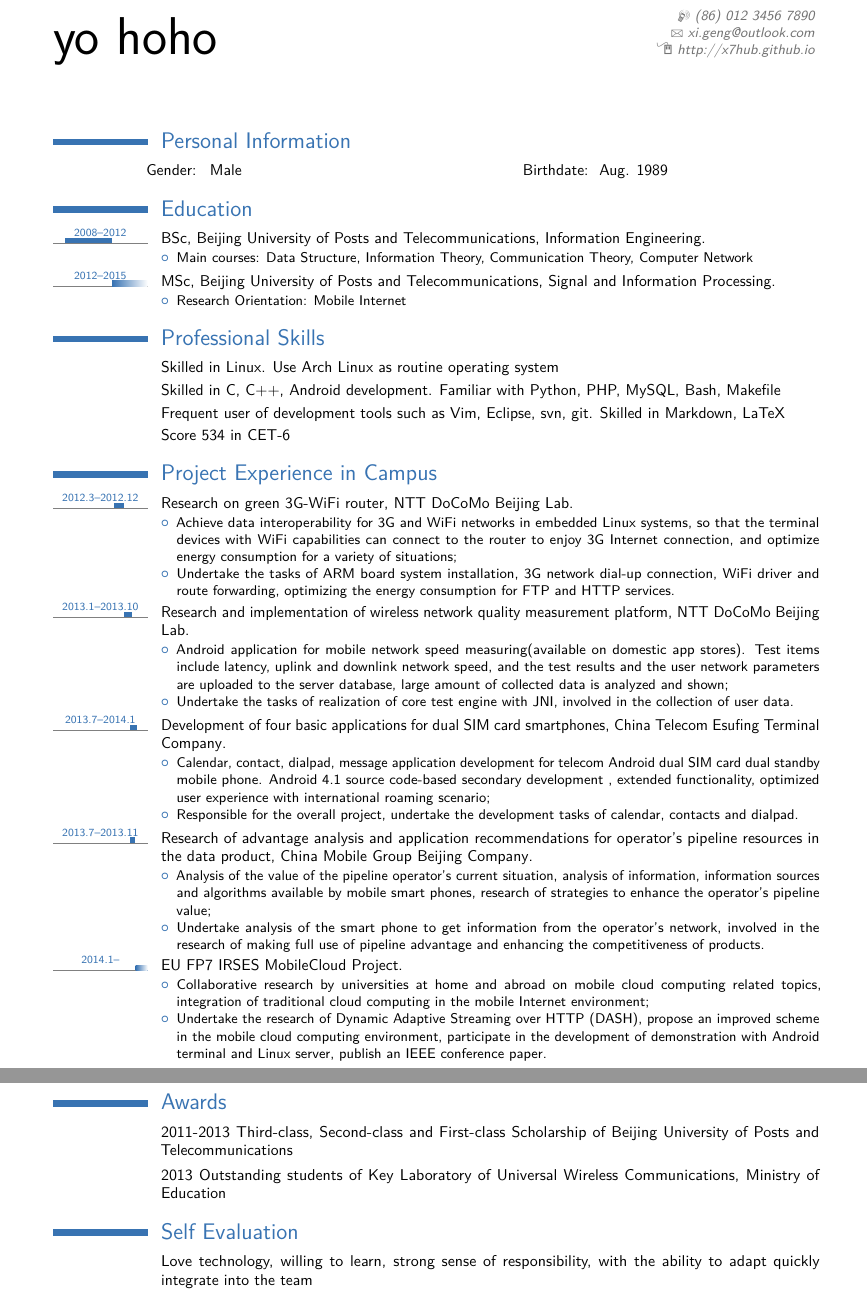
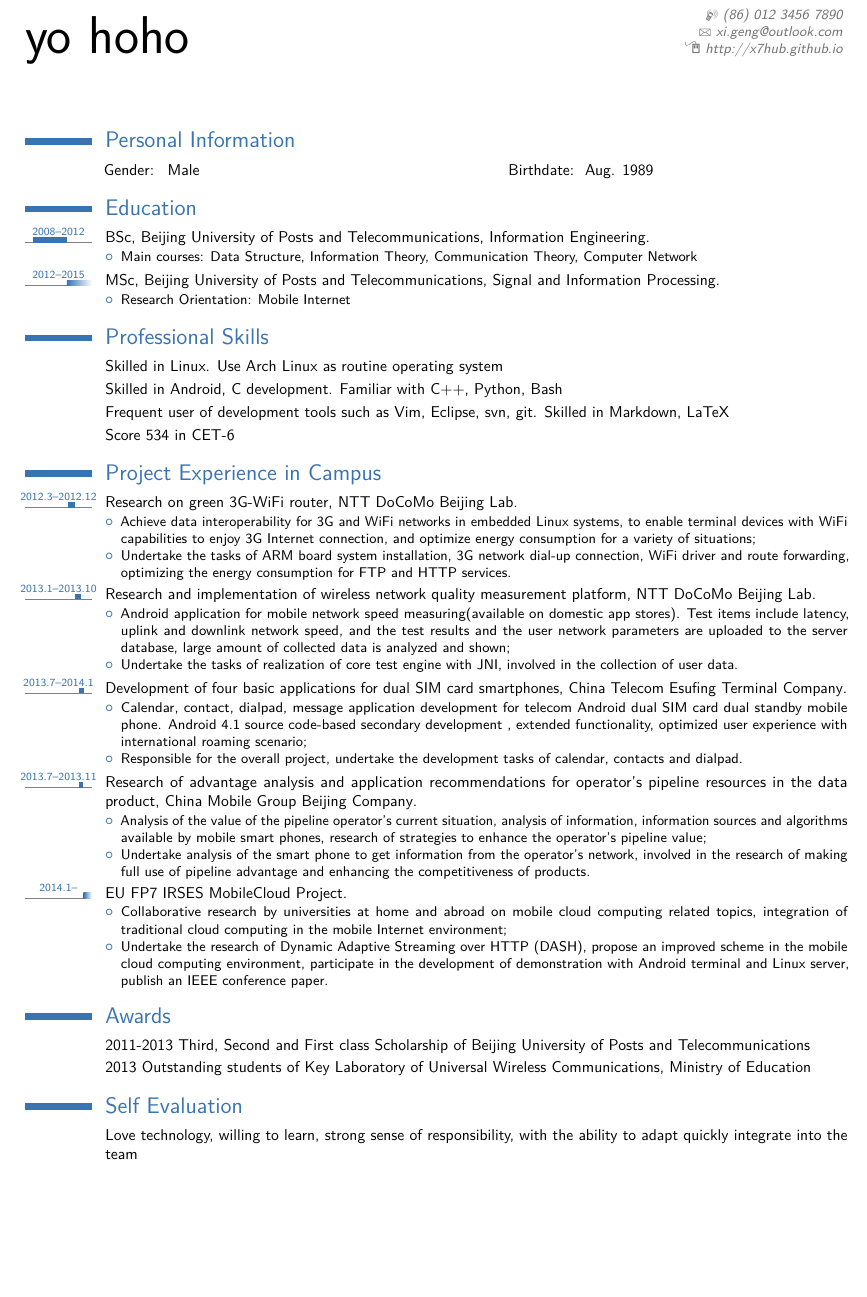
Before and after one commit to x7hub/myCV, a LaTeX CV (myCV-en.tex): two parts of pages 1 and 2 of 2 before the commit and part of the page after it, the two joined at a grey line, cut so that both start at the same text, the shorter picture padded with empty space. Compiled offline with pdfLaTeX.

Commit message:
mod skills, page geo

```diff
--- a/myCV-en.tex
+++ b/myCV-en.tex
@@ -29,8 +29,8 @@
 
 
 % 调整页面出血
-\usepackage[scale=0.82]{geometry}
-% %\setlength{\hintscolumnwidth}{3cm}           % 如果你希望改变日期栏的宽度
+\usepackage[scale=0.88]{geometry}
+\setlength{\hintscolumnwidth}{1.5cm}           % 如果你希望改变日期栏的宽度
 
 % moderntimeline
 \usepackage[firstyear=2007,lastyear=2015]{moderntimeline}
@@ -87,7 +87,7 @@
 
 
 \section{Personal Information}
-\hspace{1.1cm}\cvdoubleitem{Gender:}{Male}{Birthdate:}{Aug. 1989}
+\hspace{1.4cm}\cvdoubleitem{Gender:}{Male}{Birthdate:}{Aug. 1989}
 %\hspace{1.1cm}\cvdoubleitem{家乡:}{山东济南}{政治面貌:}{中共党员}
 % \hspace{1.1cm}\cvdoubleitem{学校:}{北京邮电大学}{学历:}{工学硕士}
 
@@ -106,7 +106,7 @@
 
 \section{Professional Skills}
 \cvitem{}{Skilled in Linux. Use Arch Linux as routine operating system}
-\cvitem{}{Skilled in C, C++, Android development. Familiar with Python, PHP, MySQL, Bash, Makefile}
+\cvitem{}{Skilled in Android, C development. Familiar with C++, Python, Bash}
 \cvitem{}{Frequent user of development tools such as Vim, Eclipse, svn, git. Skilled in Markdown, LaTeX}
 \cvitem{}{Score 534 in CET-6}
 
@@ -114,7 +114,7 @@
 \section{Project Experience in Campus}
 \tllabelcventry{2012.2}{2013}{2012.3--2012.12}{Research on green 3G-WiFi router}{NTT DoCoMo Beijing Lab}{}{}{%
 \begin{itemize}%
-\item Achieve data interoperability for 3G and WiFi networks in embedded Linux systems,  so that the terminal devices with WiFi capabilities can connect to the router to enjoy 3G Internet connection, and optimize energy consumption for a variety of situations;
+\item Achieve data interoperability for 3G and WiFi networks in embedded Linux systems,  to enable terminal devices with WiFi capabilities to enjoy 3G Internet connection, and optimize energy consumption for a variety of situations;
 \item Undertake the tasks of ARM board system installation, 3G network dial-up connection, WiFi driver and route forwarding, optimizing the energy consumption for FTP and HTTP services.
 % \item 熟悉Linux内核编译，掌握基本Bash脚本，熟悉Socket网络编程。
 \end{itemize}}
@@ -154,7 +154,7 @@
 \section{Awards}
 
 
-\cvitem{}{2011-2013 Third-class, Second-class and First-class Scholarship of Beijing University of Posts and Telecommunications}
+\cvitem{}{2011-2013 Third, Second and First class Scholarship of Beijing University of Posts and Telecommunications}
 \cvitem{}{2013 Outstanding students of Key Laboratory of Universal Wireless Communications, Ministry of Education}
 
 
```
Also changed, not shown: myCV-en.pdf, myCV.pdf, 1 other file.
